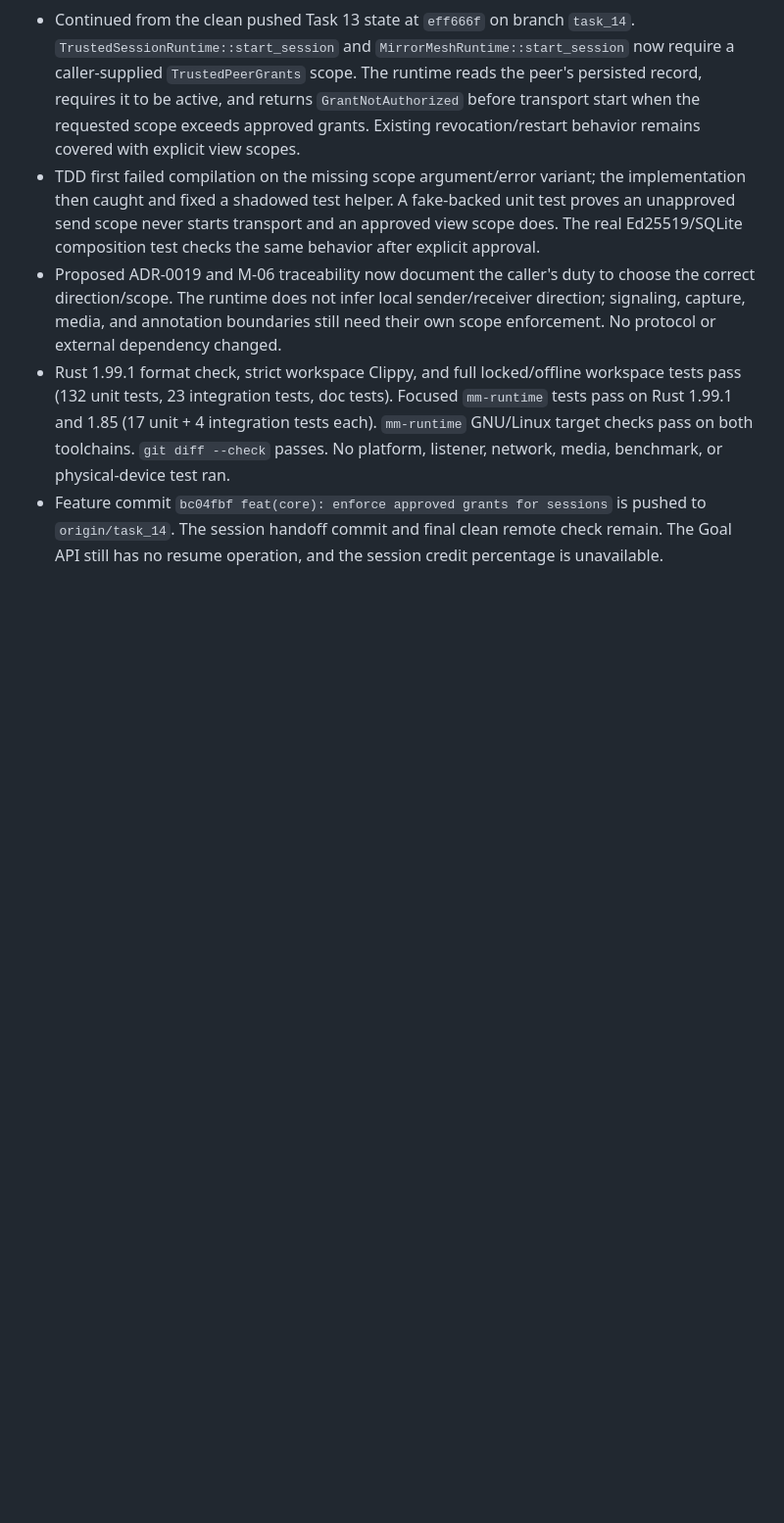
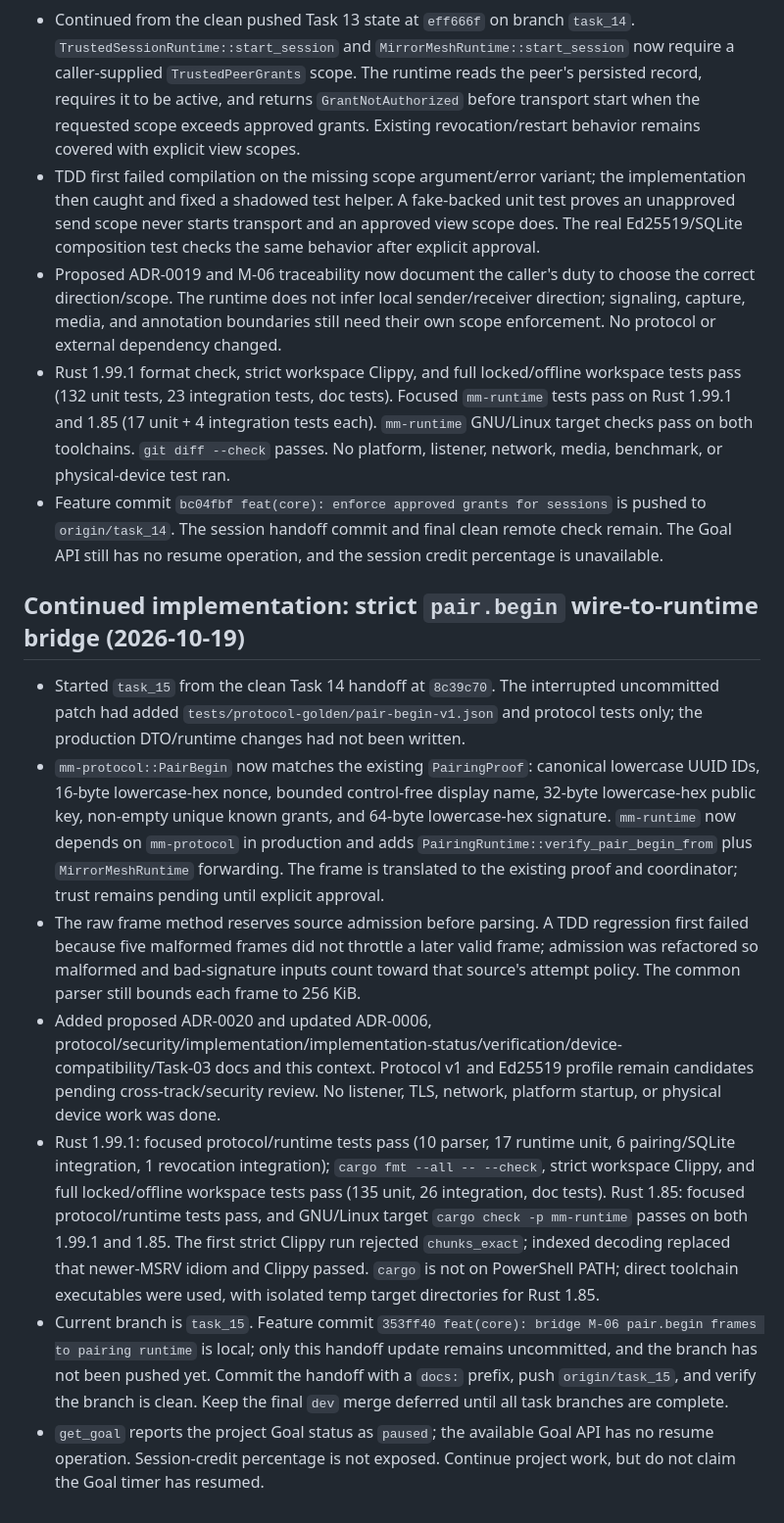
Before and after one commit to AKeybladeMaster/MirrorMesh, a Markdown page: session-context.md, the part around the change. Shown at 98% size. Rendered like a GitHub page; blank space fills up the shorter version.

Commit message:
docs: record Task 15 pairing wire handoff

```diff
--- a/session-context.md
+++ b/session-context.md
@@ -300,3 +300,13 @@ The session credit percentage is not exposed to this agent, so the 98% threshold
 - Proposed ADR-0019 and M-06 traceability now document the caller's duty to choose the correct direction/scope. The runtime does not infer local sender/receiver direction; signaling, capture, media, and annotation boundaries still need their own scope enforcement. No protocol or external dependency changed.
 - Rust 1.99.1 format check, strict workspace Clippy, and full locked/offline workspace tests pass (132 unit tests, 23 integration tests, doc tests). Focused `mm-runtime` tests pass on Rust 1.99.1 and 1.85 (17 unit + 4 integration tests each). `mm-runtime` GNU/Linux target checks pass on both toolchains. `git diff --check` passes. No platform, listener, network, media, benchmark, or physical-device test ran.
 - Feature commit `bc04fbf feat(core): enforce approved grants for sessions` is pushed to `origin/task_14`. The session handoff commit and final clean remote check remain. The Goal API still has no resume operation, and the session credit percentage is unavailable.
+
+## Continued implementation: strict `pair.begin` wire-to-runtime bridge (2026-10-19)
+
+- Started `task_15` from the clean Task 14 handoff at `8c39c70`. The interrupted uncommitted patch had added `tests/protocol-golden/pair-begin-v1.json` and protocol tests only; the production DTO/runtime changes had not been written.
+- `mm-protocol::PairBegin` now matches the existing `PairingProof`: canonical lowercase UUID IDs, 16-byte lowercase-hex nonce, bounded control-free display name, 32-byte lowercase-hex public key, non-empty unique known grants, and 64-byte lowercase-hex signature. `mm-runtime` now depends on `mm-protocol` in production and adds `PairingRuntime::verify_pair_begin_from` plus `MirrorMeshRuntime` forwarding. The frame is translated to the existing proof and coordinator; trust remains pending until explicit approval.
+- The raw frame method reserves source admission before parsing. A TDD regression first failed because five malformed frames did not throttle a later valid frame; admission was refactored so malformed and bad-signature inputs count toward that source's attempt policy. The common parser still bounds each frame to 256 KiB.
+- Added proposed ADR-0020 and updated ADR-0006, protocol/security/implementation/implementation-status/verification/device-compatibility/Task-03 docs and this context. Protocol v1 and Ed25519 profile remain candidates pending cross-track/security review. No listener, TLS, network, platform startup, or physical device work was done.
+- Rust 1.99.1: focused protocol/runtime tests pass (10 parser, 17 runtime unit, 6 pairing/SQLite integration, 1 revocation integration); `cargo fmt --all -- --check`, strict workspace Clippy, and full locked/offline workspace tests pass (135 unit, 26 integration, doc tests). Rust 1.85: focused protocol/runtime tests pass, and GNU/Linux target `cargo check -p mm-runtime` passes on both 1.99.1 and 1.85. The first strict Clippy run rejected `chunks_exact`; indexed decoding replaced that newer-MSRV idiom and Clippy passed. `cargo` is not on PowerShell PATH; direct toolchain executables were used, with isolated temp target directories for Rust 1.85.
+- Current branch is `task_15`. Feature commit `353ff40 feat(core): bridge M-06 pair.begin frames to pairing runtime` is local; only this handoff update remains uncommitted, and the branch has not been pushed yet. Commit the handoff with a `docs:` prefix, push `origin/task_15`, and verify the branch is clean. Keep the final `dev` merge deferred until all task branches are complete.
+- `get_goal` reports the project Goal status as `paused`; the available Goal API has no resume operation. Session-credit percentage is not exposed. Continue project work, but do not claim the Goal timer has resumed.
```
